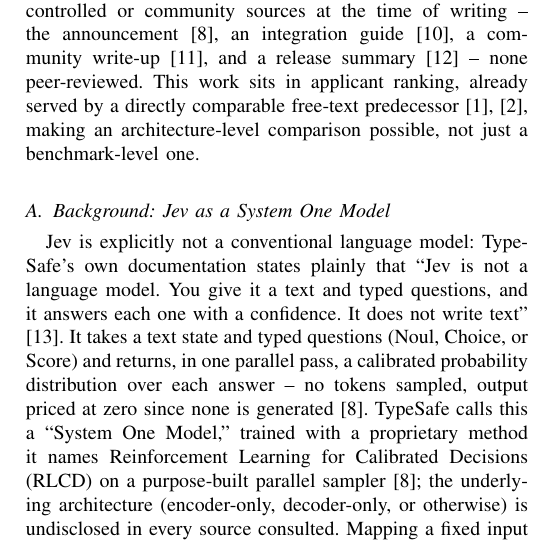
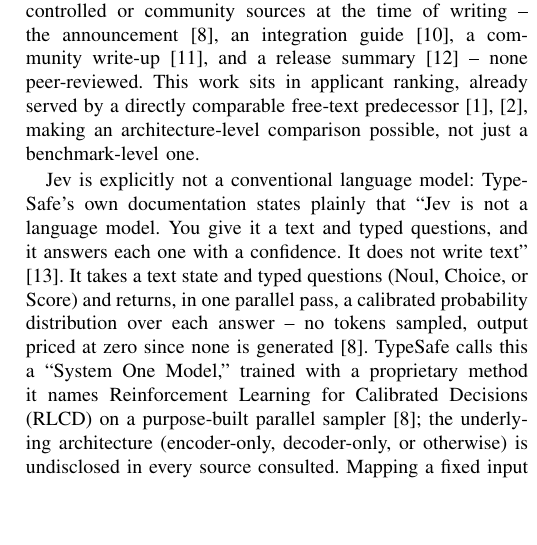
Before and after one commit to jessieangelicauni/hire-rank, a LaTeX paper (docs/paper2_jev.tex): part of one column of page 2 of 5, cut so that both start at the same text, the shorter picture padded with empty space. Compiled offline with pdfLaTeX.

Commit message:
docs: remove the Background subsection heading in Literature Review
Per user request: the Jev-background paragraph (not-a-language-model
quote, architecture/creator/specs) now flows directly as part of
Sec II's prose instead of sitting under its own
"Background: Jev as a System One Model" subsection heading. No
content changed, no cross-reference pointed to that heading.

Co-Authored-By: Claude Sonnet 5 <noreply@anthropic.com>

```diff
--- a/docs/paper2_jev.tex
+++ b/docs/paper2_jev.tex
@@ -56,7 +56,6 @@
 
 No paper reviewed here evaluates a System One Model; to the authors' knowledge this is the first independent study of this model class, whose own claims live only in vendor-controlled or community sources at the time of writing -- the announcement \cite{ref11}, an integration guide \cite{ref17}, a community write-up \cite{ref18}, and a release summary \cite{ref19} -- none peer-reviewed. This work sits in applicant ranking, already served by a directly comparable free-text predecessor \cite{ref1,ref2}, making an architecture-level comparison possible, not just a benchmark-level one.
 
-\subsection{Background: Jev as a System One Model}
 Jev is explicitly not a conventional language model: TypeSafe's own documentation states plainly that ``Jev is not a language model. You give it a text and typed questions, and it answers each one with a confidence. It does not write text'' \cite{ref20}. It takes a text state and typed questions (Noul, Choice, or Score) and returns, in one parallel pass, a calibrated probability distribution over each answer -- no tokens sampled, output priced at zero since none is generated \cite{ref11}. TypeSafe calls this a ``System One Model,'' trained with a proprietary method it names Reinforcement Learning for Calibrated Decisions (RLCD) on a purpose-built parallel sampler \cite{ref11}; the underlying architecture (encoder-only, decoder-only, or otherwise) is undisclosed in every source consulted. Mapping a fixed input to a distribution over a closed answer set in one forward pass, rather than generating a variable-length sequence, is consistent with a classifier-style, encoder-like design -- an inference from behavior, not a confirmed fact. Jev was created by TypeSafe co-founder/CEO Diogo Almeida, who ``co-invented RLHF and InstructGPT, the methods that lead to ChatGPT and GPT4'' \cite{ref21}; TypeSafe launched it publicly on September 15, 2026 with a \$40M seed round \cite{ref11}. As used here (\texttt{jev-latest}), it accepts up to 64{,}000 tokens per request (32{,}000 for the state plus the longest question) \cite{ref22}, responds in 70--500ms, and costs \$0.042 per million input tokens with output free \cite{ref11}.
 
 \section{Methodology}
```
